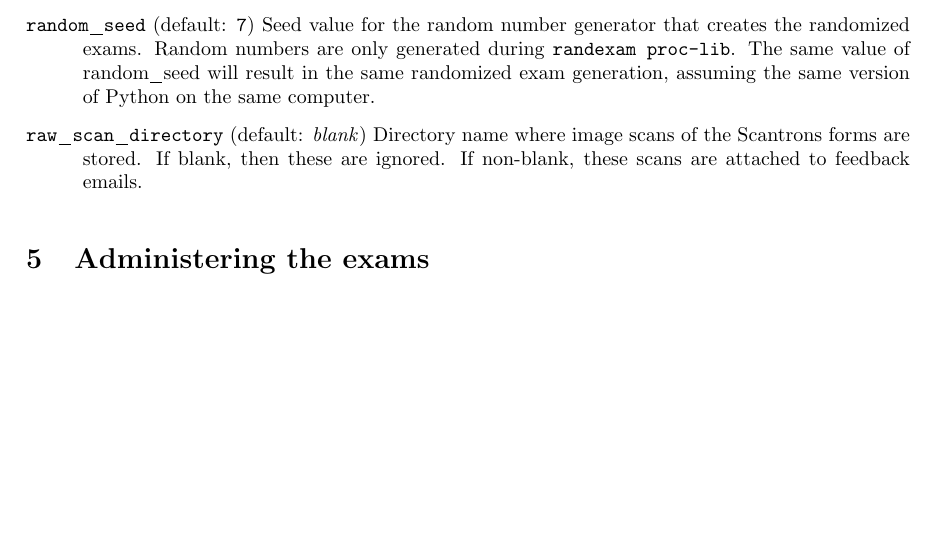
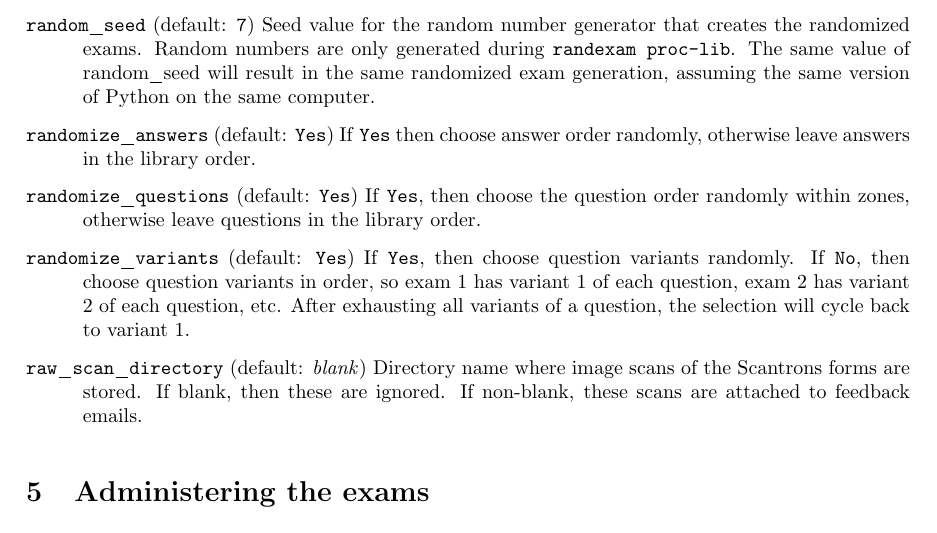
Before and after one commit to mwest1066/randexam, a LaTeX problem sheet (randexam-user-manual.tex): part of page 4 of 7, cut so that both start at the same text, the shorter picture padded with empty space. Compiled offline with pdfLaTeX.

Commit message:
add randomize_{answers,questions,variants} config options

```diff
--- a/randexam-user-manual.tex
+++ b/randexam-user-manual.tex
@@ -239,6 +239,21 @@ exams. Random numbers are only generated during \texttt{randexam
 randomized exam generation, assuming the same version of Python on the
 same computer.
 
+\hangindent=1cm \texttt{randomize_answers} (default: \texttt{Yes}) If
+\texttt{Yes} then choose answer order randomly, otherwise leave
+answers in the library order.
+
+\hangindent=1cm \texttt{randomize_questions} (default: \texttt{Yes})
+If \texttt{Yes}, then choose the question order randomly within zones,
+otherwise leave questions in the library order.
+
+\hangindent=1cm \texttt{randomize_variants} (default: \texttt{Yes}) If
+\texttt{Yes}, then choose question variants randomly. If \texttt{No},
+then choose question variants in order, so exam 1 has variant 1 of
+each question, exam 2 has variant 2 of each question, etc. After
+exhausting all variants of a question, the selection will cycle back
+to variant 1.
+
 \hangindent=1cm \texttt{raw_scan_directory} (default: \emph{blank})
 Directory name where image scans of the Scantrons forms are stored. If
 blank, then these are ignored. If non-blank, these scans are attached
```
Also changed, not shown: 2 other files.
